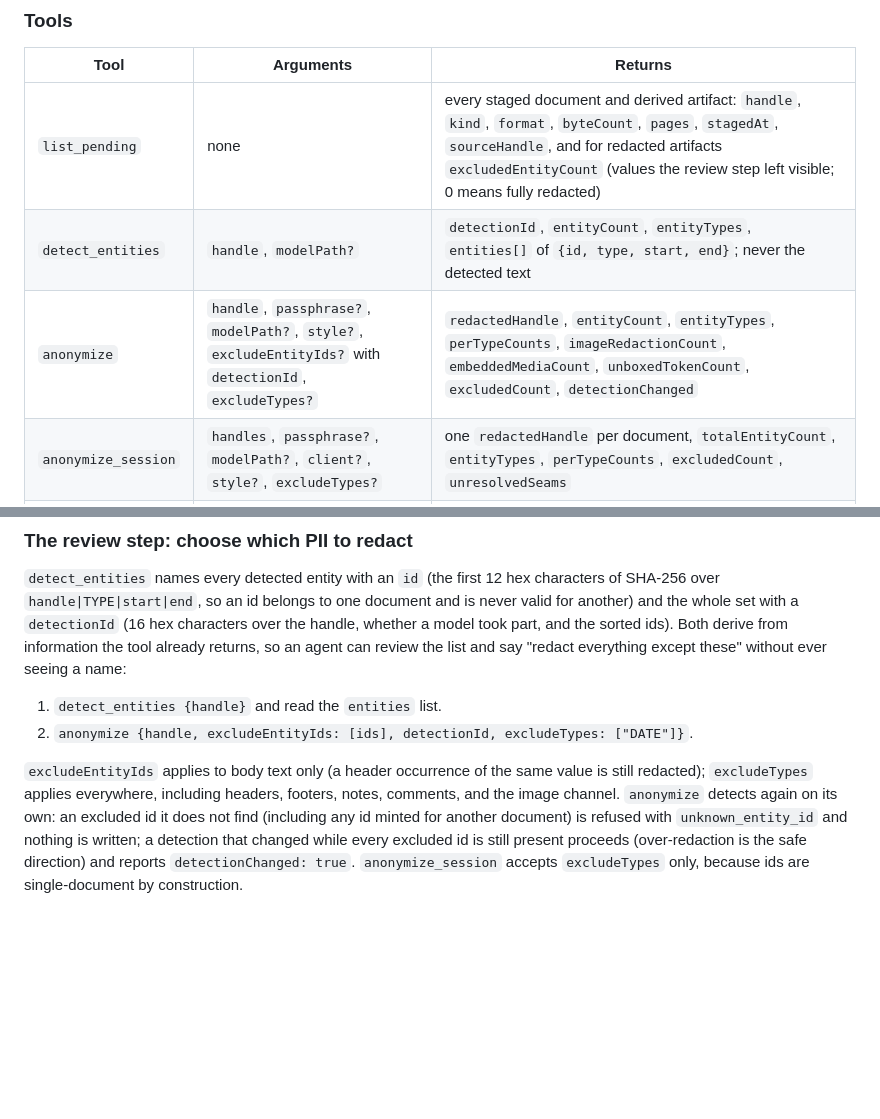
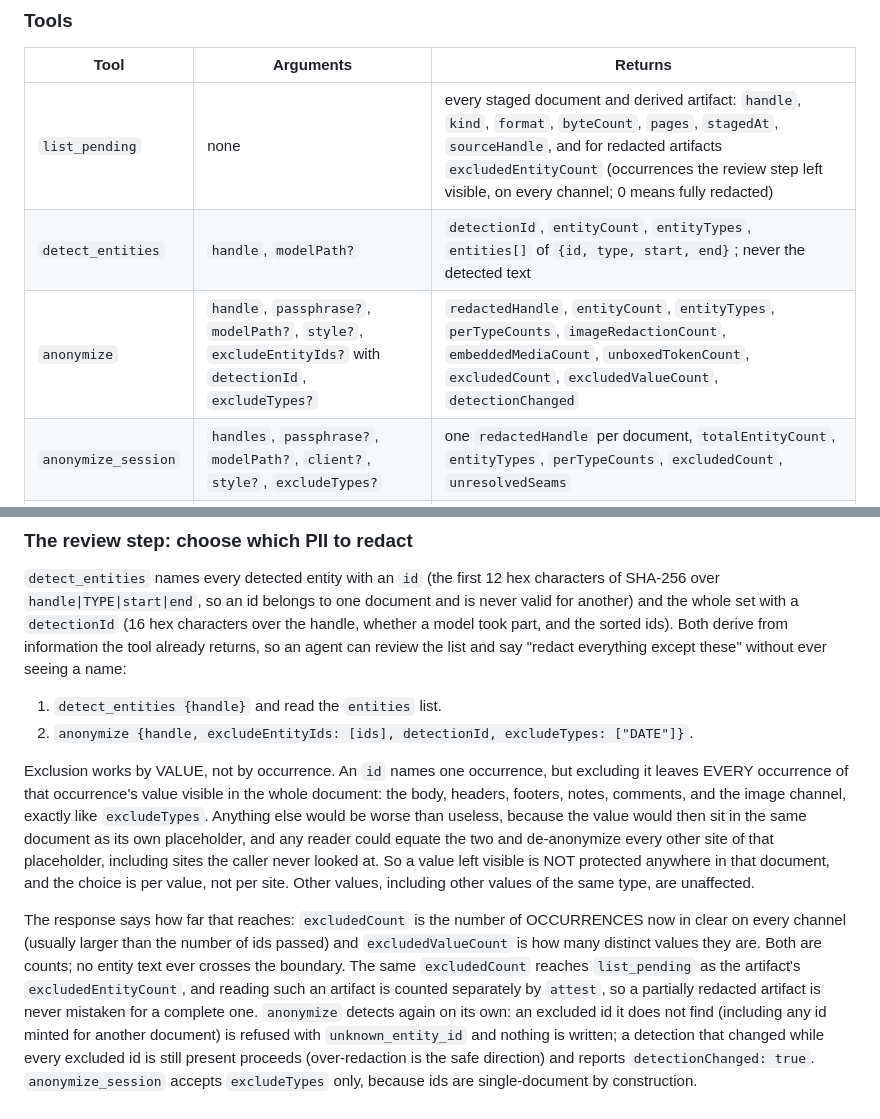
Before and after one commit to Reytian/LDA-App, a Markdown page: macos/LDACore/README.md, 2 parts joined by grey strips. Drawn GitHub-style; blank space fills up the shorter version.

Commit message:
docs: describe the review step's per-value semantics and the counts it reports
Both READMEs said excludeEntityIds applied to body text only and that a header
occurrence of the same value was still redacted. That is no longer true, and
it was never a safe design: they now say exclusion works by value, that a value
left visible is not protected anywhere in that document, and that the response
reports occurrences (excludedCount, larger than the number of ids passed) plus
excludedValueCount, the distinct values behind them.

```diff
--- a/macos/LDACore/README.md
+++ b/macos/LDACore/README.md
@@ -182,9 +182,9 @@ launch); exports land only in the vault's own `outbox/`.
 
 | Tool | Arguments | Returns |
 |---|---|---|
-| `list_pending` | none | every staged document and derived artifact: `handle`, `kind`, `format`, `byteCount`, `pages`, `stagedAt`, `sourceHandle`, and for redacted artifacts `excludedEntityCount` (values the review step left visible; 0 means fully redacted) |
+| `list_pending` | none | every staged document and derived artifact: `handle`, `kind`, `format`, `byteCount`, `pages`, `stagedAt`, `sourceHandle`, and for redacted artifacts `excludedEntityCount` (occurrences the review step left visible, on every channel; 0 means fully redacted) |
 | `detect_entities` | `handle`, `modelPath?` | `detectionId`, `entityCount`, `entityTypes`, `entities[]` of `{id, type, start, end}`; never the detected text |
-| `anonymize` | `handle`, `passphrase?`, `modelPath?`, `style?`, `excludeEntityIds?` with `detectionId`, `excludeTypes?` | `redactedHandle`, `entityCount`, `entityTypes`, `perTypeCounts`, `imageRedactionCount`, `embeddedMediaCount`, `unboxedTokenCount`, `excludedCount`, `detectionChanged` |
+| `anonymize` | `handle`, `passphrase?`, `modelPath?`, `style?`, `excludeEntityIds?` with `detectionId`, `excludeTypes?` | `redactedHandle`, `entityCount`, `entityTypes`, `perTypeCounts`, `imageRedactionCount`, `embeddedMediaCount`, `unboxedTokenCount`, `excludedCount`, `excludedValueCount`, `detectionChanged` |
 | `anonymize_session` | `handles`, `passphrase?`, `modelPath?`, `client?`, `style?`, `excludeTypes?` | one `redactedHandle` per document, `totalEntityCount`, `entityTypes`, `perTypeCounts`, `excludedCount`, `unresolvedSeams` |
 | `read_redacted` | `handle` (red_) | `text`: the redacted body text, the only text any tool returns |
 | `restore` | `redactedHandle`, `passphrase?`, at most one of `editedText?` or `editedHandle?` | `restoredHandle`, `format` (`docx`, `txt`, or `md`), `restoredCount`, `orphanTokens`, `suspectPlaceholderCount`, `ambiguousReplacements`; `suspectPlaceholders` strings only when the restored text is already known to the caller; plus `editedRedactedHandle` on the `editedText` path |
@@ -213,9 +213,25 @@ without ever seeing a name:
 1. `detect_entities {handle}` and read the `entities` list.
 2. `anonymize {handle, excludeEntityIds: [ids], detectionId, excludeTypes: ["DATE"]}`.
 
-`excludeEntityIds` applies to body text only (a header occurrence of the same
-value is still redacted); `excludeTypes` applies everywhere, including
-headers, footers, notes, comments, and the image channel. `anonymize` detects
+Exclusion works by VALUE, not by occurrence. An `id` names one occurrence, but
+excluding it leaves EVERY occurrence of that occurrence's value visible in the
+whole document: the body, headers, footers, notes, comments, and the image
+channel, exactly like `excludeTypes`. Anything else would be worse than
+useless, because the value would then sit in the same document as its own
+placeholder, and any reader could equate the two and de-anonymize every other
+site of that placeholder, including sites the caller never looked at. So a
+value left visible is NOT protected anywhere in that document, and the choice
+is per value, not per site. Other values, including other values of the same
+type, are unaffected.
+
+The response says how far that reaches: `excludedCount` is the number of
+OCCURRENCES now in clear on every channel (usually larger than the number of
+ids passed) and `excludedValueCount` is how many distinct values they are.
+Both are counts; no entity text ever crosses the boundary. The same
+`excludedCount` reaches `list_pending` as the artifact's
+`excludedEntityCount`, and reading such an artifact is counted separately by
+`attest`, so a partially redacted artifact is never mistaken for a complete
+one. `anonymize` detects
 again on its own: an excluded id it does not find (including any id minted
 for another document) is refused with `unknown_entity_id` and nothing is
 written; a detection that changed while
```
Also changed, not shown: 1 other file.
